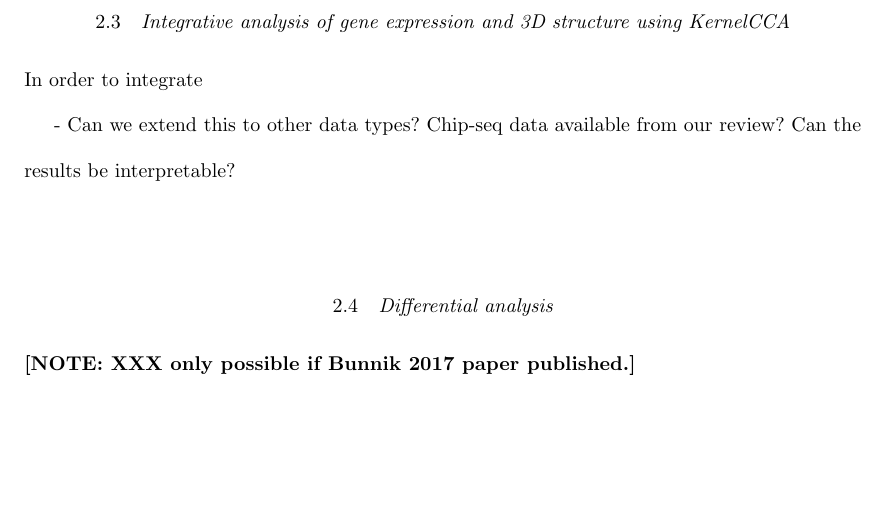
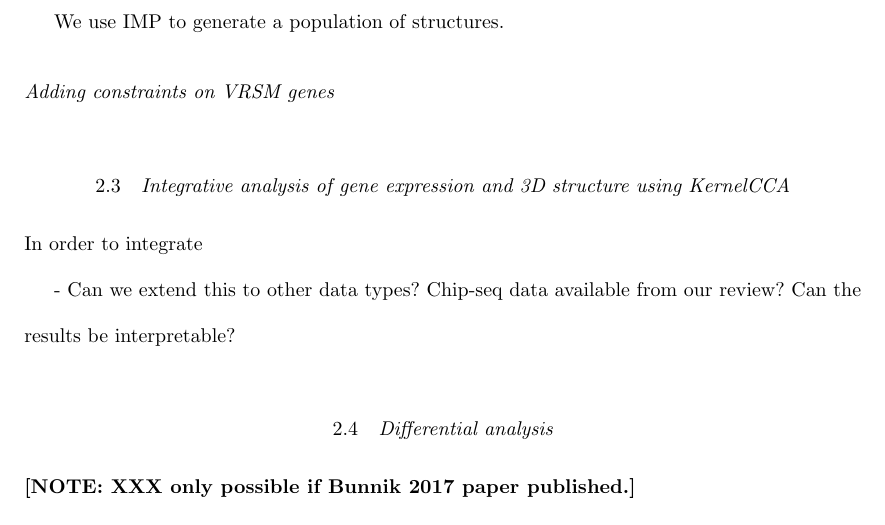
Before and after one commit to NelleV/takefive, a LaTeX document (doc/manuscript/paper.tex): part of page 5 of 7, cut at the place of the change, the shorter picture padded with empty space. Compiled offline with pdfLaTeX.

Commit message:
more on VE model

```diff
--- a/doc/manuscript/paper.tex
+++ b/doc/manuscript/paper.tex
@@ -190,6 +190,10 @@ $$
 \frac{1}{2} FIXME
 $$
 
+We use IMP to generate a population of structures.
+
+\paragraph{Adding constraints on VRSM genes}
+
 \subsection{Integrative analysis of gene expression and 3D structure using KernelCCA}
 
 In order to integrate
```
